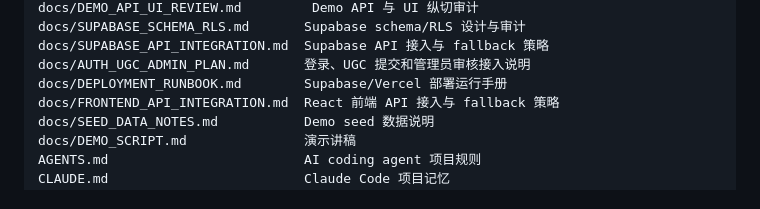
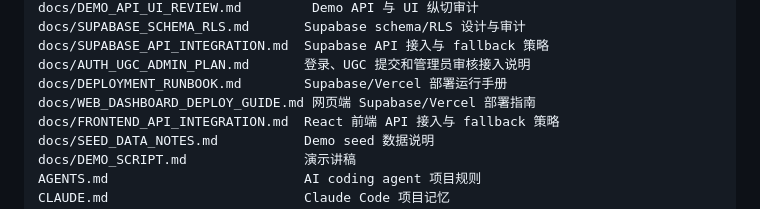
Before and after one commit to BucketSran/eatAtZJU, a Markdown page: README.md, the part around the change. Drawn GitHub-style.

Commit message:
Add web dashboard deployment guide

```diff
--- a/README.md
+++ b/README.md
@@ -84,6 +84,7 @@ docs/SUPABASE_SCHEMA_RLS.md       Supabase schema/RLS 设计与审计
 docs/SUPABASE_API_INTEGRATION.md  Supabase API 接入与 fallback 策略
 docs/AUTH_UGC_ADMIN_PLAN.md       登录、UGC 提交和管理员审核接入说明
 docs/DEPLOYMENT_RUNBOOK.md        Supabase/Vercel 部署运行手册
+docs/WEB_DASHBOARD_DEPLOY_GUIDE.md 网页端 Supabase/Vercel 部署指南
 docs/FRONTEND_API_INTEGRATION.md  React 前端 API 接入与 fallback 策略
 docs/SEED_DATA_NOTES.md           Demo seed 数据说明
 docs/DEMO_SCRIPT.md               演示讲稿
```
Also changed, not shown: docs/WEB_DASHBOARD_DEPLOY_GUIDE.md (added, +258 -0 lines).
